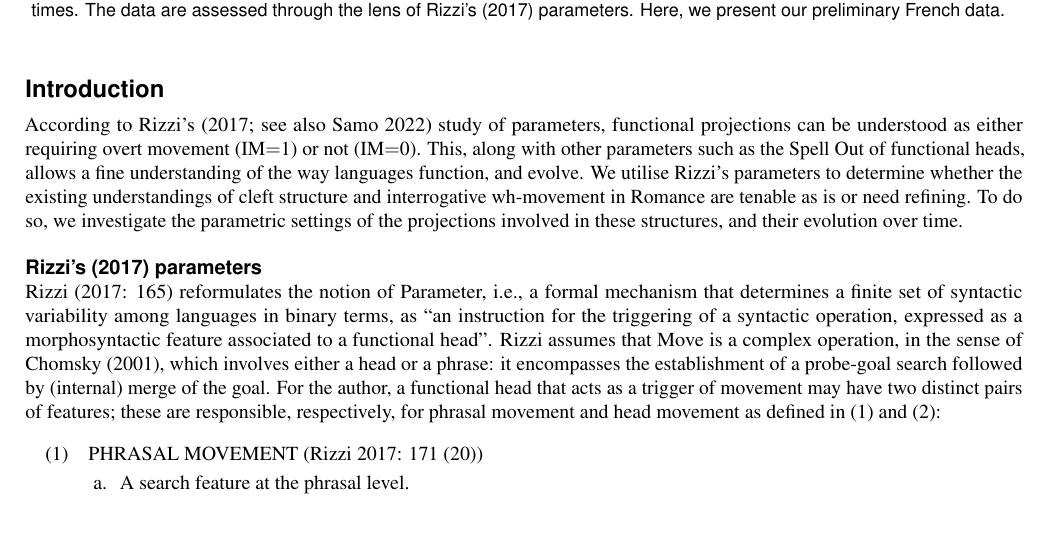
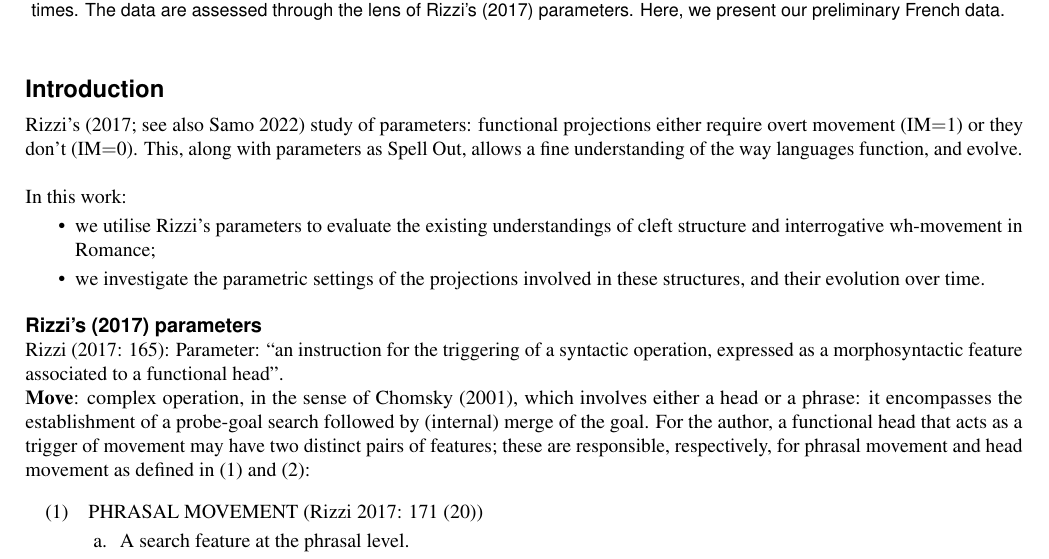
Before and after one commit to CaterinaBi/parameters-corpus-work, a LaTeX paper (handout/main.tex): part of page 1 of 4, cut so that both start at the same text, the shorter picture padded with empty space. Compiled offline with pdfLaTeX.

Commit message:
Completes introduction

```diff
--- a/handout/main.tex
+++ b/handout/main.tex
@@ -36,15 +37,18 @@ This paper is an extract from a study that utilises data from ten Romance corpor
 
 \section*{Introduction}
 
-According to Rizzi’s (2017; see also Samo 2022) study of parameters, functional projections can be understood as either requiring overt movement (IM$=$1) or not (IM$=$0).
-This, along with other parameters such as the Spell Out of functional heads, allows a fine understanding of the way languages function, and evolve.
-We utilise Rizzi’s parameters to determine whether the existing understandings of cleft structure and interrogative wh-movement in Romance are tenable as is or need refining.
-To do so, we investigate the parametric settings of the projections involved in these structures, and their evolution over time.
+Rizzi’s (2017; see also Samo 2022) study of parameters: functional projections either require overt movement (IM$=$1) or they don't (IM$=$0).
+This, along with parameters as Spell Out, allows a fine understanding of the way languages function, and evolve.\\
+\\In this work:
+\begin{itemize}
+\item \vspace*{-2mm} we utilise Rizzi’s parameters to evaluate the existing understandings of cleft structure and interrogative wh-movement in Romance;
+\item \vspace*{-2mm} we investigate the parametric settings of the projections involved in these structures, and their evolution over time.
+\end{itemize}
 
 \subsection*{Rizzi's (2017) parameters}
 
-Rizzi (2017: 165) reformulates the notion of Parameter, i.e., a formal mechanism that determines a finite set of syntactic variability among languages in binary terms, as “an instruction for the triggering of a syntactic operation, expressed as a morphosyntactic feature associated to a functional head”.
-Rizzi assumes that Move is a complex operation, in the sense of Chomsky (2001), which involves either a head or a phrase: it encompasses the establishment of a probe-goal search followed by (internal) merge of the goal.
+Rizzi (2017: 165): Parameter: “an instruction for the triggering of a syntactic operation, expressed as a morphosyntactic feature associated to a functional head”.\\
+\textbf{Move}: complex operation, in the sense of Chomsky (2001), which involves either a head or a phrase: it encompasses the establishment of a probe-goal search followed by (internal) merge of the goal.
 For the author, a functional head that acts as a trigger of movement may have two distinct pairs of features; these are responsible, respectively, for phrasal movement and head movement as defined in (1) and (2):
 
 \begin{exe}
```
Also changed, not shown: handout/main.pdf, handout/main.tex (3 more changed lines), 4 other files.
